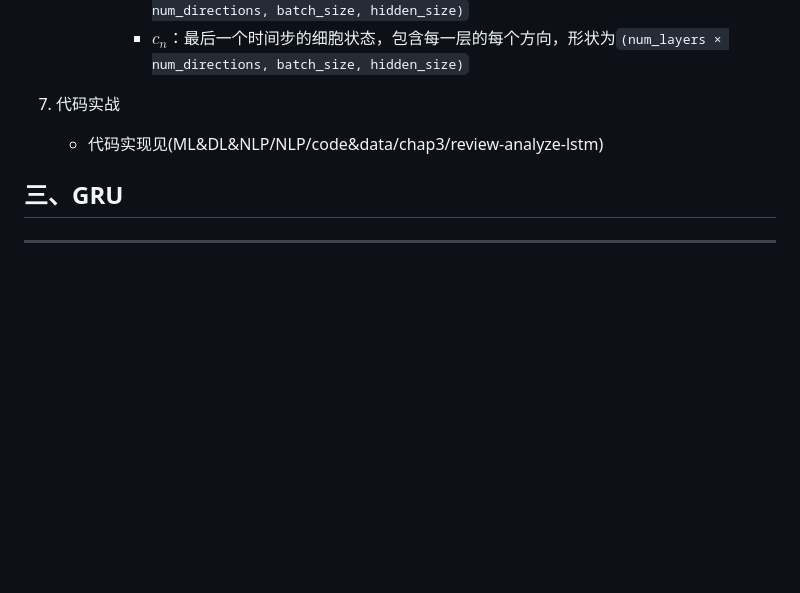
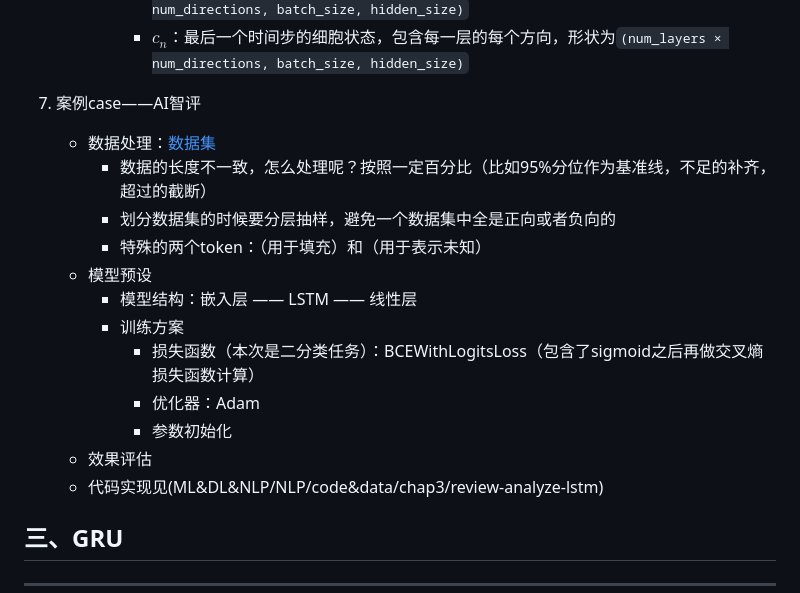
Before and after one commit to Antares-0/Technical_Document, a Markdown page: ML&DL&NLP/NLP/3.传统序列模型.MD, the part around the change. GitHub-like rendering; blank space fills up the shorter version.

Commit message:
feat(LSTM):LSTM暂存

```diff
--- a/ML&DL&NLP/NLP/3.传统序列模型.MD
+++ b/ML&DL&NLP/NLP/3.传统序列模型.MD
@@ -258,7 +258,18 @@
        - $output$：LSTM层的输出，包含最后一层每个时间步的隐藏状态，形状为`(seq_len, batch_size, num_directions × hidden_size )`，如果`batch_first=True`，则为`(batch_size, seq_len, num_directions × hidden_size)`
        - $h_n$：最后一个时间步的隐藏状态，包含每一层的每个方向，形状为`(num_layers × num_directions, batch_size, hidden_size)`
        - $c_n$：最后一个时间步的细胞状态，包含每一层的每个方向，形状为`(num_layers × num_directions, batch_size, hidden_size)`
-7. 代码实战
+7. 案例case——AI智评
+   - 数据处理：[数据集](https://github.com/InsaneLife/ChineseNLPCorpus?tab=readme-ov-file#%E6%83%85%E6%84%9F%E8%A7%82%E7%82%B9%E8%AF%84%E8%AE%BA-%E5%80%BE%E5%90%91%E6%80%A7%E5%88%86%E6%9E%90)
+     - 数据的长度不一致，怎么处理呢？按照一定百分比（比如95%分位作为基准线，不足的补齐，超过的截断）
+     - 划分数据集的时候要分层抽样，避免一个数据集中全是正向或者负向的
+     - 特殊的两个token：<pad>（用于填充）和<unk>（用于表示未知）
+   - 模型预设
+     - 模型结构：嵌入层 —— LSTM —— 线性层
+     - 训练方案
+       - 损失函数（本次是二分类任务）：BCEWithLogitsLoss（包含了sigmoid之后再做交叉熵损失函数计算）
+       - 优化器：Adam
+       - 参数初始化
+   - 效果评估
    - 代码实现见(ML&DL&NLP/NLP/code&data/chap3/review-analyze-lstm)
 
 
```
